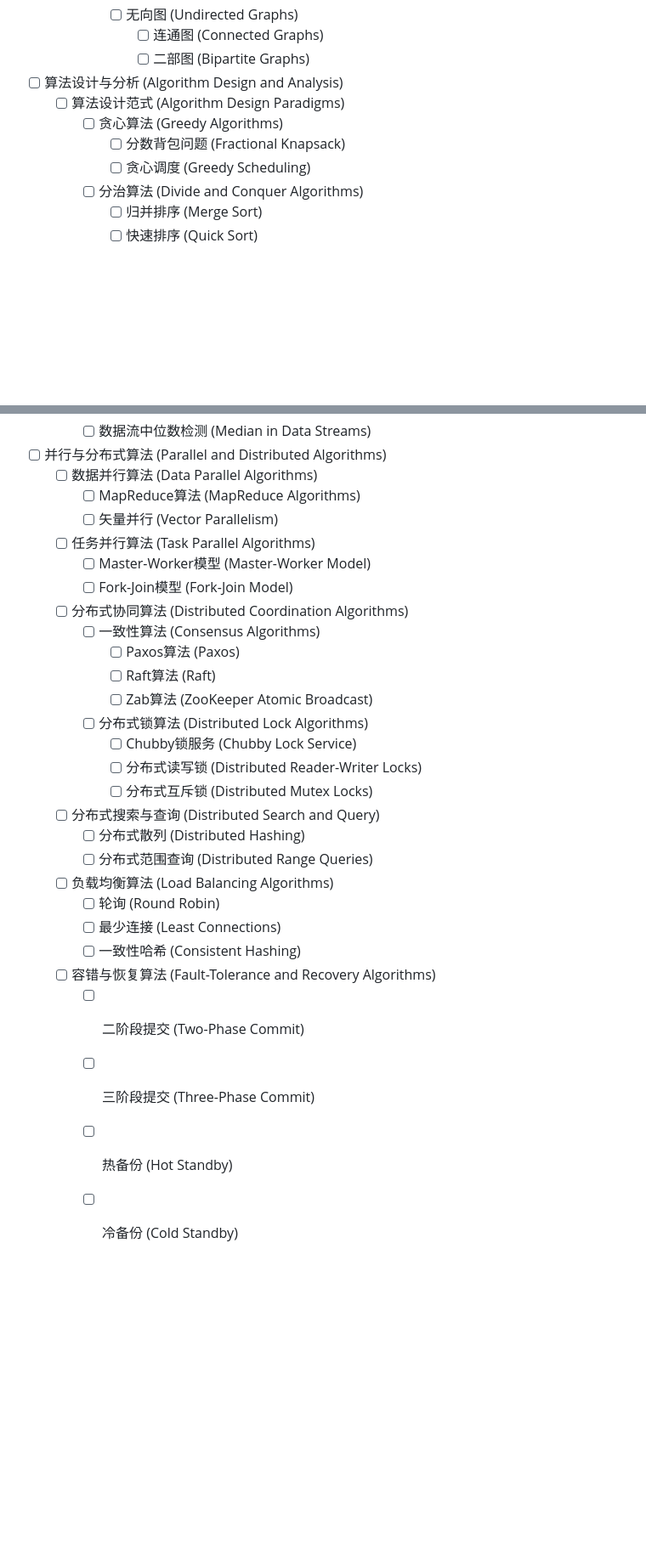
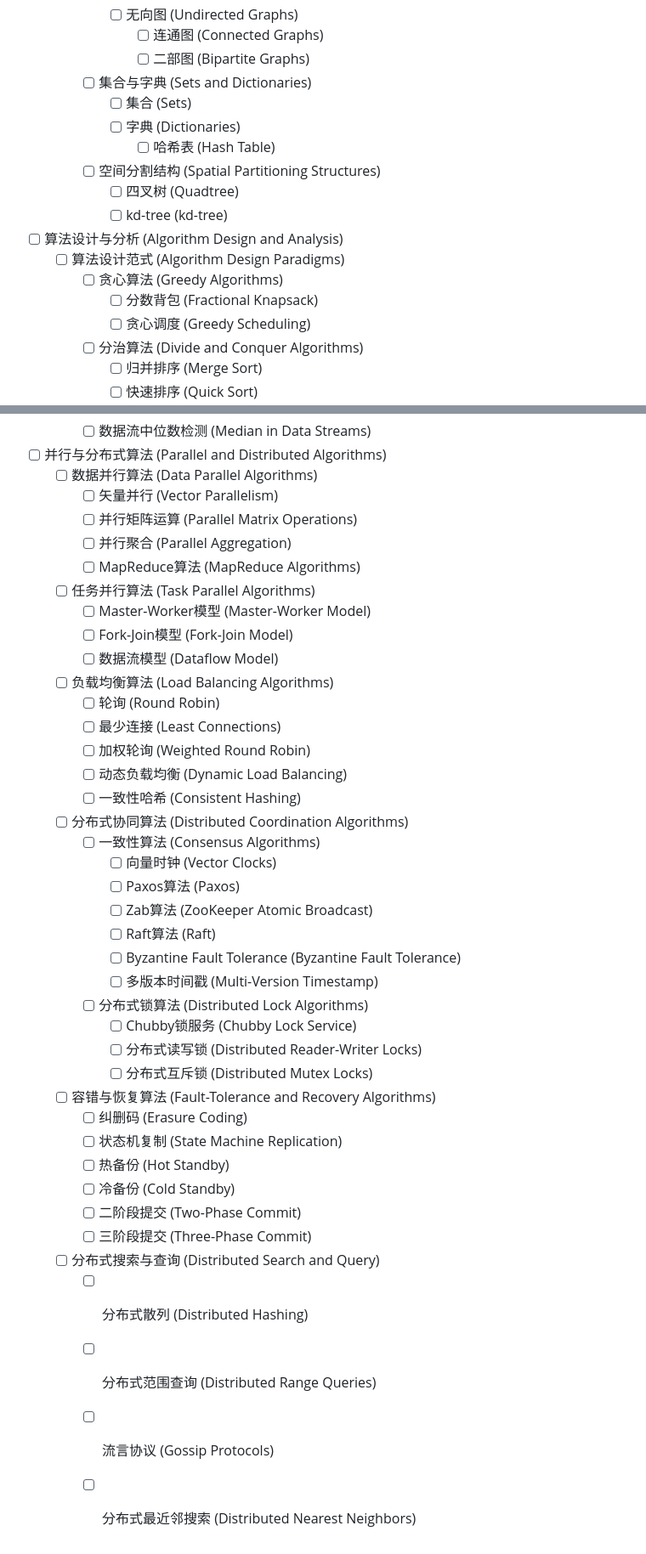
Before and after one commit to jameszhan/pkm, a Markdown page: data/categories/algorithms-and-data-structures.md, 2 parts joined by grey strips. Shown at 85% size. GitHub-like rendering; blank space fills up the shorter version.

```diff
--- a/data/categories/algorithms-and-data-structures.md
+++ b/data/categories/algorithms-and-data-structures.md
@@ -51,11 +67,18 @@
             - [ ] 无向图 (Undirected Graphs)
                 - [ ] 连通图 (Connected Graphs)
                 - [ ] 二部图 (Bipartite Graphs)
+        - [ ] 集合与字典 (Sets and Dictionaries)
+            - [ ] 集合 (Sets)
+            - [ ] 字典 (Dictionaries)
+                - [ ] 哈希表 (Hash Table)
+        - [ ] 空间分割结构 (Spatial Partitioning Structures)
+            - [ ] 四叉树 (Quadtree)
+            - [ ] kd-tree (kd-tree)
 
 - [ ] 算法设计与分析 (Algorithm Design and Analysis)
     - [ ] 算法设计范式 (Algorithm Design Paradigms)
         - [ ] 贪心算法 (Greedy Algorithms)
-            - [ ] 分数背包问题 (Fractional Knapsack)
+            - [ ] 分数背包 (Fractional Knapsack)
             - [ ] 贪心调度 (Greedy Scheduling)
         - [ ] 分治算法 (Divide and Conquer Algorithms)
             - [ ] 归并排序 (Merge Sort)
@@ -189,29 +212,41 @@
 
 - [ ] 并行与分布式算法 (Parallel and Distributed Algorithms)
     - [ ] 数据并行算法 (Data Parallel Algorithms)
+        - [ ] 矢量并行 (Vector Parallelism)
+        - [ ] 并行矩阵运算 (Parallel Matrix Operations)
+        - [ ] 并行聚合 (Parallel Aggregation)
         - [ ] MapReduce算法 (MapReduce Algorithms)
-        - [ ] 矢量并行 (Vector Parallelism)
     - [ ] 任务并行算法 (Task Parallel Algorithms)
         - [ ] Master-Worker模型 (Master-Worker Model)
         - [ ] Fork-Join模型 (Fork-Join Model)
+        - [ ] 数据流模型 (Dataflow Model)
+    - [ ] 负载均衡算法 (Load Balancing Algorithms)
+        - [ ] 轮询 (Round Robin)
+        - [ ] 最少连接 (Least Connections)
+        - [ ] 加权轮询 (Weighted Round Robin)
+        - [ ] 动态负载均衡 (Dynamic Load Balancing)
+        - [ ] 一致性哈希 (Consistent Hashing)
     - [ ] 分布式协同算法 (Distributed Coordination Algorithms)
         - [ ] 一致性算法 (Consensus Algorithms)
+            - [ ] 向量时钟 (Vector Clocks)
             - [ ] Paxos算法 (Paxos)
+            - [ ] Zab算法 (ZooKeeper Atomic Broadcast)
             - [ ] Raft算法 (Raft)
-            - [ ] Zab算法 (ZooKeeper Atomic Broadcast)
+            - [ ] Byzantine Fault Tolerance	(Byzantine Fault Tolerance)
+            - [ ] 多版本时间戳 (Multi-Version Timestamp)
         - [ ] 分布式锁算法 (Distributed Lock Algorithms)
             - [ ] Chubby锁服务 (Chubby Lock Service)
             - [ ] 分布式读写锁 (Distributed Reader-Writer Locks)
             - [ ] 分布式互斥锁 (Distributed Mutex Locks)
+    - [ ] 容错与恢复算法 (Fault-Tolerance and Recovery Algorithms)
+        - [ ] 纠删码 (Erasure Coding)
+        - [ ] 状态机复制 (State Machine Replication)
+        - [ ] 热备份 (Hot Standby)
+        - [ ] 冷备份 (Cold Standby)
+        - [ ] 二阶段提交 (Two-Phase Commit)
+        - [ ] 三阶段提交 (Three-Phase Commit)
     - [ ] 分布式搜索与查询 (Distributed Search and Query)
         - [ ] 分布式散列 (Distributed Hashing)
         - [ ] 分布式范围查询 (Distributed Range Queries)
-    - [ ] 负载均衡算法 (Load Balancing Algorithms)
-        - [ ] 轮询 (Round Robin)
-        - [ ] 最少连接 (Least Connections)
-        - [ ] 一致性哈希 (Consistent Hashing)
-    - [ ] 容错与恢复算法 (Fault-Tolerance and Recovery Algorithms)
-        - [ ] 二阶段提交 (Two-Phase Commit)
-        - [ ] 三阶段提交 (Three-Phase Commit)
-        - [ ] 热备份 (Hot Standby)
-        - [ ] 冷备份 (Cold Standby)
+        - [ ] 流言协议 (Gossip Protocols)
+        - [ ] 分布式最近邻搜索 (Distributed Nearest Neighbors)
```
Also changed, not shown: other parts of data/categories/algorithms-and-data-structures.md (+27 -11 lines), sop/load-categories.md (+9 -1 lines).
